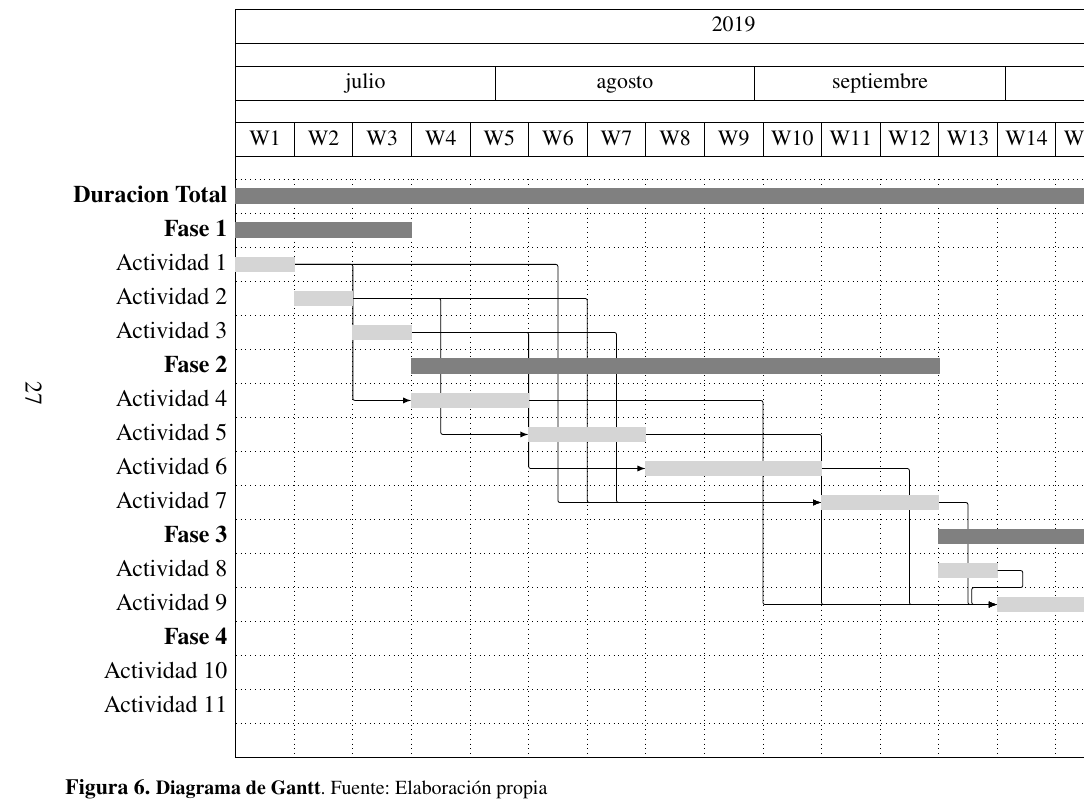
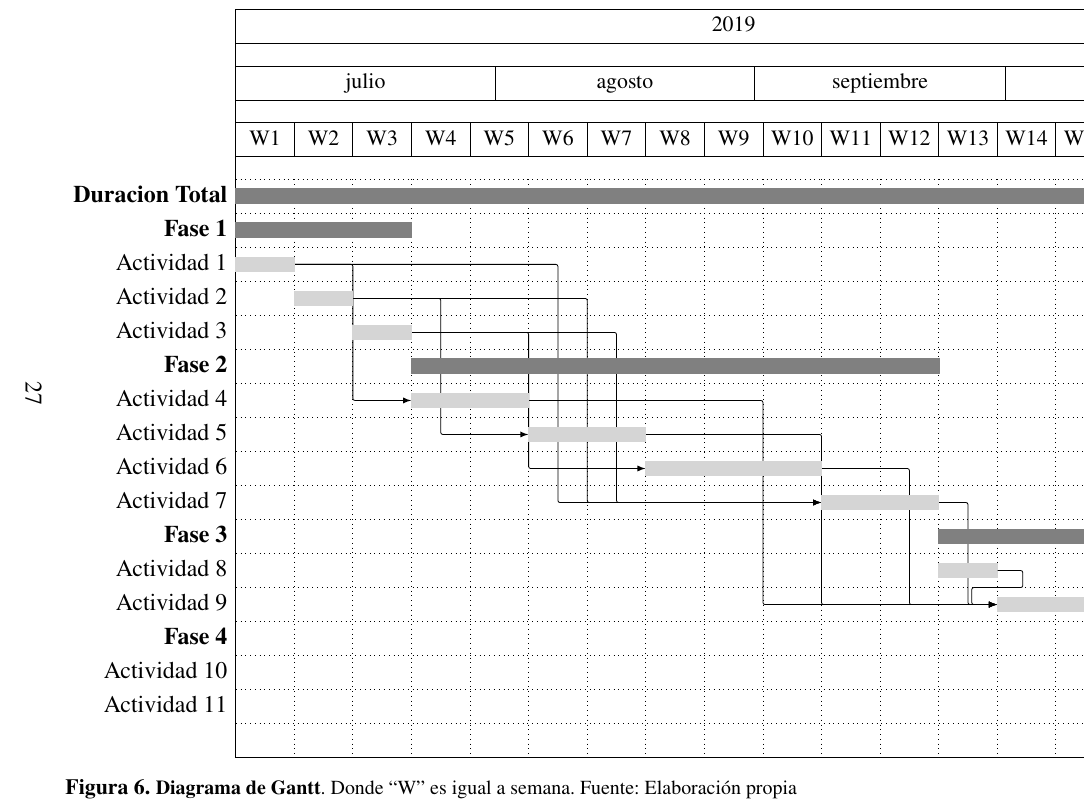
Before and after one commit to ezalorpro/LaboratorioDeControl, a LaTeX thesis (Archivos latex - propuesta/principal.tex, which reads Archivos latex - propuesta/capitulo3.tex): part of page 34 of 40, cut so that both start at the same text. Compiled offline with pdfLaTeX.

Commit message:
diagrama de gantt caption

```diff
--- a/Archivos latex - propuesta/capitulo3.tex
+++ b/Archivos latex - propuesta/capitulo3.tex
@@ -199,7 +199,7 @@ En este capítulo se abarcará la metodología a emplear en el desarrollo de est
 	\ganttlink[link bulge=3]{elem12}{elem14}
 	\end{scope}
 	\end{ganttchart}
-	\caption[Diagrama de Gantt]{\textbf{Diagrama de Gantt}. Fuente: Elaboración propia}
+	\caption[Diagrama de Gantt]{\textbf{Diagrama de Gantt}. Donde \enquote{W} es igual a semana. Fuente: Elaboración propia}
 	\label{fig:gantt}
 	\end{figure}
 	\end{landscape}
```
Also changed, not shown: Archivos latex - propuesta/principal.pdf, 1 other file.
